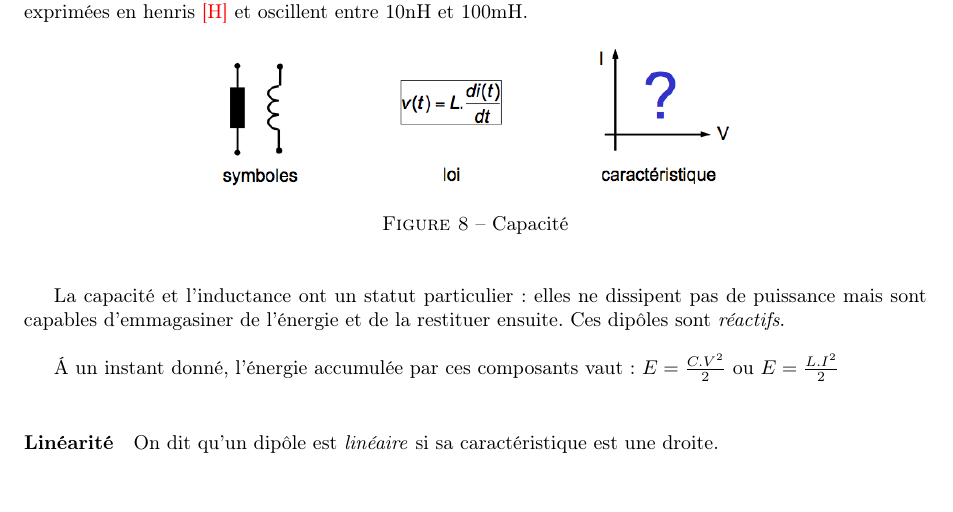
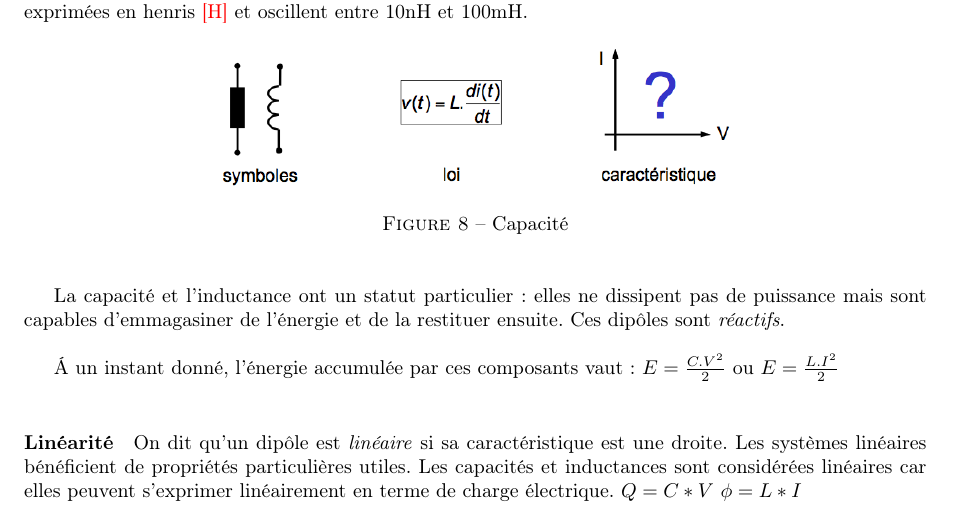
Before and after one commit to fhennecker/elec-synthese, a LaTeX document (main.tex): part of page 4 of 4, cut so that both start at the same text, the shorter picture padded with empty space. Compiled offline with pdfLaTeX.

Commit message:
[fix] linéarité

```diff
--- a/main.tex
+++ b/main.tex
@@ -185,7 +185,9 @@
     \'A un instant donné, l'énergie accumulée par ces composants vaut :
     $E = \frac{C.V^2}{2}$ ou $E = \frac{L.I^2}{2}$\\
 
-    \paragraph{Linéarité} On dit qu'un dipôle est \textit{linéaire} si sa caractéristique est une droite.
+    \paragraph{Linéarité} On dit qu'un dipôle est \textit{linéaire} si sa caractéristique est une droite. Les systèmes linéaires bénéficient de propriétés particulières utiles. Les capacités et inductances sont considérées linéaires car elles peuvent s'exprimer linéairement en terme de charge électrique.
+    $Q=C*V$
+    $\phi=L*I$
 
 
 \end{document}
```
